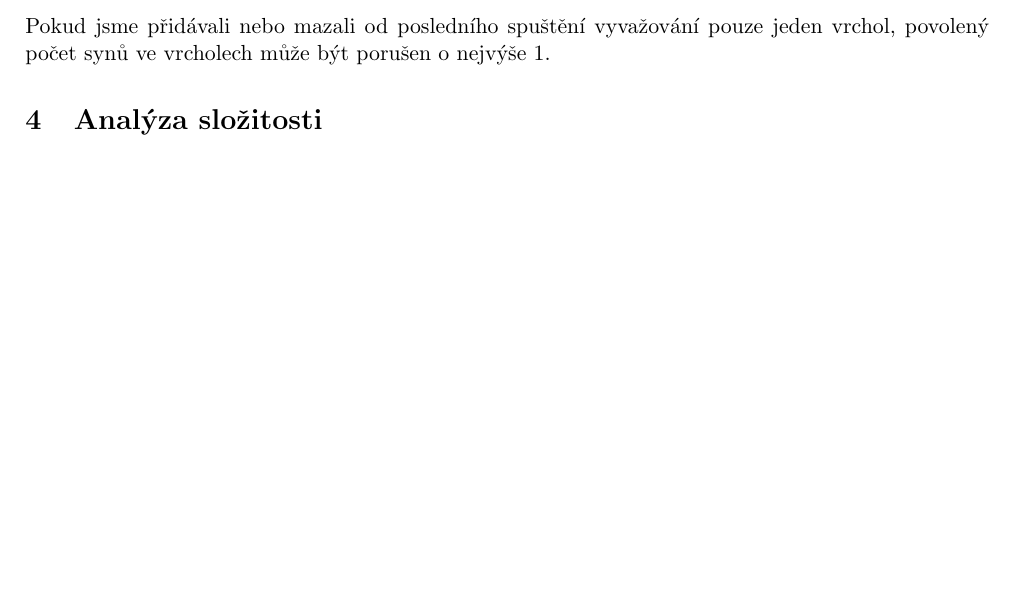
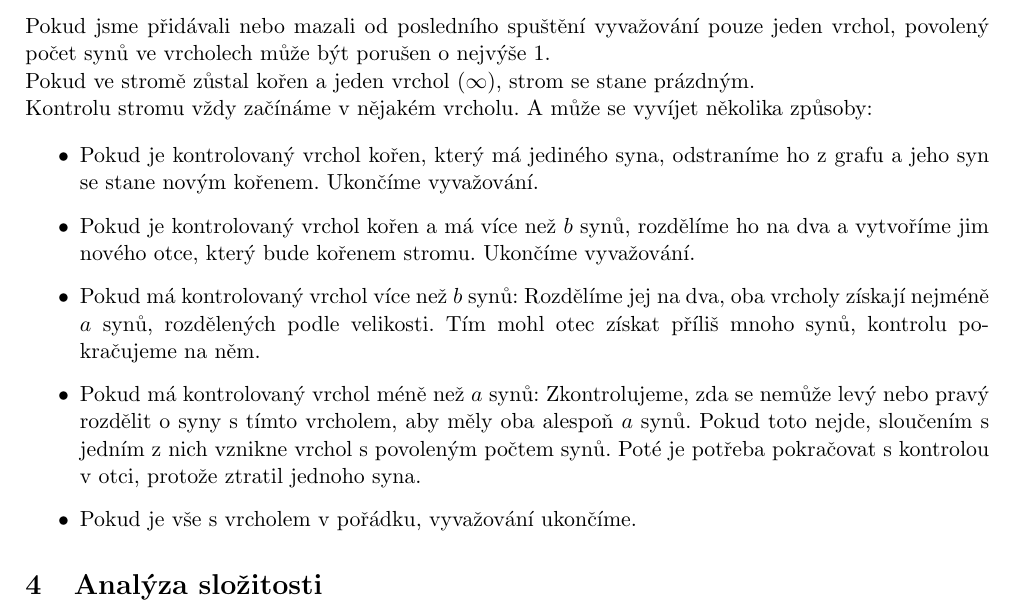
Before and after one commit to jiri-skrobanek/abtrees, a LaTeX document (dokumentace/dokumentace_main.tex): part of page 3 of 4, cut so that both start at the same text, the shorter picture padded with empty space. Compiled offline with pdfLaTeX.

Commit message:
Balancing

```diff
--- a/dokumentace/dokumentace_main.tex
+++ b/dokumentace/dokumentace_main.tex
@@ -151,8 +151,22 @@ Může být porušeno vyvážení stromu, proto je třeba zavolat vyvažování
 
 Pokud jsme přidávali nebo mazali od posledního spuštění vyvažování pouze jeden vrchol, povolený počet synů ve vrcholech může být porušen o nejvýše 1.
 
+Pokud ve stromě zůstal kořen a jeden vrchol ($\infty$), strom se stane prázdným.
 
+Kontrolu stromu vždy začínáme v nějakém vrcholu. A může se vyvíjet několika způsoby:
 
+\begin{itemize}
+	\item
+	Pokud je kontrolovaný vrchol kořen, který má jediného syna, odstraníme ho z grafu a jeho syn se stane novým kořenem. Ukončíme vyvažování.
+	\item
+	Pokud je kontrolovaný vrchol kořen a má více než $b$ synů, rozdělíme ho na dva a vytvoříme jim nového otce, který bude kořenem stromu. Ukončíme vyvažování.
+	\item
+	Pokud má kontrolovaný vrchol více než $b$ synů: Rozdělíme jej na dva, oba vrcholy získají nejméně $a$ synů, rozdělených podle velikosti. Tím mohl otec získat příliš mnoho synů, kontrolu pokračujeme na něm.
+	\item
+	Pokud má kontrolovaný vrchol méně než $a$ synů: Zkontrolujeme, zda se nemůže levý nebo pravý rozdělit o syny s tímto vrcholem, aby měly oba alespoň $a$ synů. Pokud toto nejde, sloučením s jedním z nich vznikne vrchol s povoleným počtem synů. Poté je potřeba pokračovat s kontrolou v otci, protože ztratil jednoho syna.
+	\item
+	Pokud je vše s vrcholem v pořádku, vyvažování ukončíme.
+\end{itemize}
 \section{Analýza složitosti}
 
 \lipsum[10]
```
Also changed, not shown: dokumentace/dokumentace_main.pdf, 2 other files.
